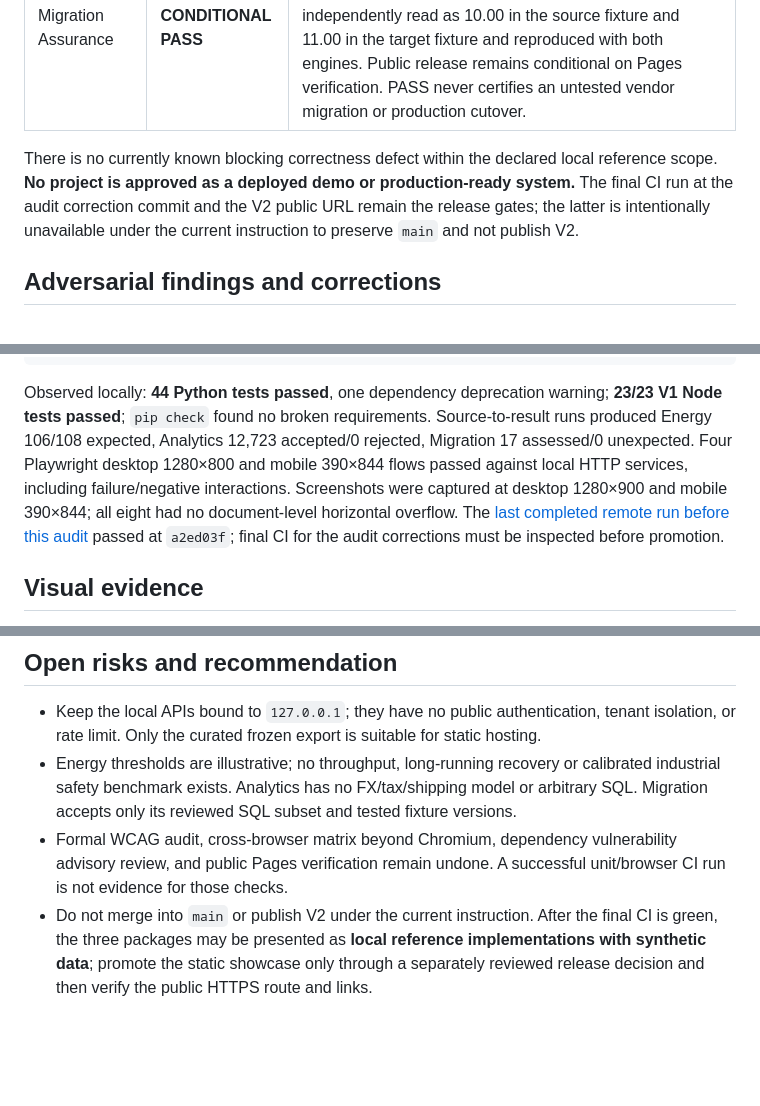
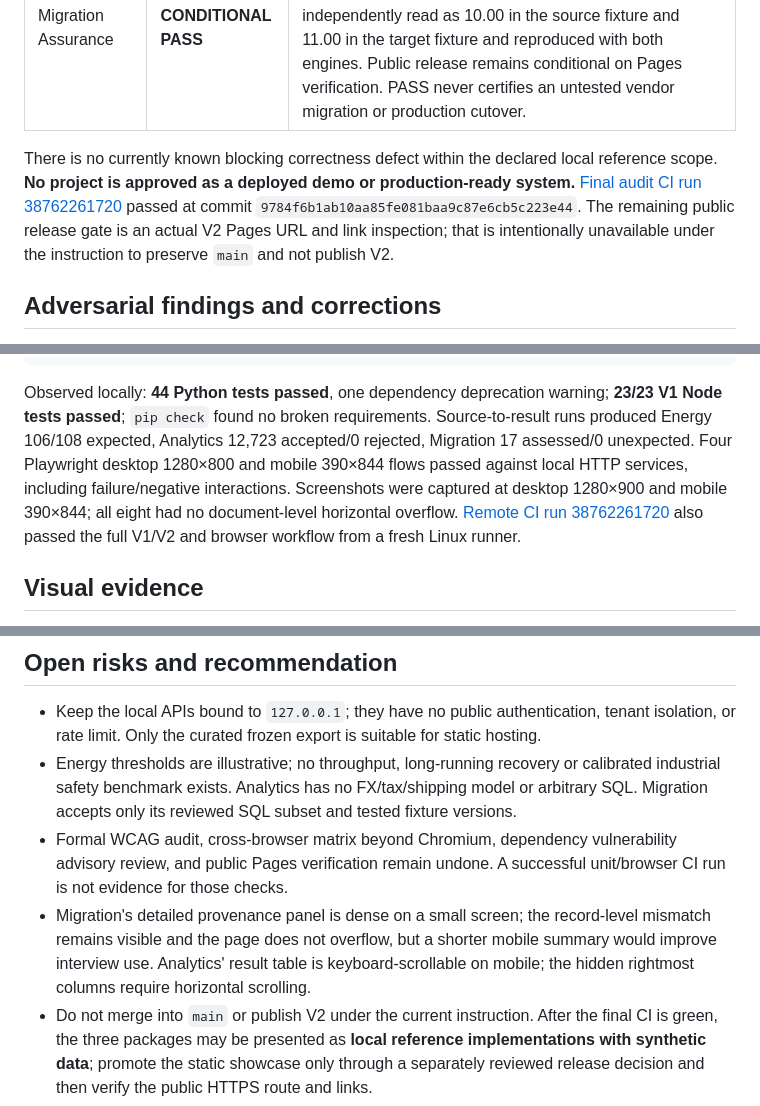
Before and after one commit to MariaCM34/MariaCM34.github.io, a Markdown page: V2_RELEASE_READINESS.md, 3 parts joined by grey strips. Drawn GitHub-style; blank space fills up the shorter version.

Commit message:
docs(v2): record successful audit CI and release conditions

````diff
--- a/V2_RELEASE_READINESS.md
+++ b/V2_RELEASE_READINESS.md
@@ -10,7 +10,7 @@
 | Governed Analytics | **CONDITIONAL PASS** | 12,723 source rows → DuckDB/Parquet → governed SQL/API/chart; four monthly currency net totals matched independent source arithmetic. A confirmed 9 px mobile overflow and cross-checkout hash instability were fixed. Public release remains conditional on Pages verification and clear frozen-export positioning; arbitrary SQL/FX/hosted API are out of scope. |
 | Migration Assurance | **CONDITIONAL PASS** | SQLGlot-reviewed subset → actual SQLite/DuckDB execution → typed reports/viewer; 17 unique cases gave 11 PASS, two deliberate FAIL, four REVIEW. A-001 was independently read as 10.00 in the source fixture and 11.00 in the target fixture and reproduced with both engines. Public release remains conditional on Pages verification. PASS never certifies an untested vendor migration or production cutover. |
 
-There is no currently known blocking correctness defect within the declared local reference scope. **No project is approved as a deployed demo or production-ready system.** The final CI run at the audit correction commit and the V2 public URL remain the release gates; the latter is intentionally unavailable under the current instruction to preserve `main` and not publish V2.
+There is no currently known blocking correctness defect within the declared local reference scope. **No project is approved as a deployed demo or production-ready system.** [Final audit CI run 38762261720](https://github.com/MariaCM34/MariaCM34.github.io/actions/runs/38762261720) passed at commit `9784f6b1ab10aa85fe081baa9c87e6cb5c223e44`. The remaining public release gate is an actual V2 Pages URL and link inspection; that is intentionally unavailable under the instruction to preserve `main` and not publish V2.
 
 ## Adversarial findings and corrections
 
@@ -43,7 +43,7 @@ python -m pytest v2/energy_pulse/tests v2/governed_analytics/tests v2/migration_
 node --test
 ```
 
-Observed locally: **44 Python tests passed**, one dependency deprecation warning; **23/23 V1 Node tests passed**; `pip check` found no broken requirements. Source-to-result runs produced Energy 106/108 expected, Analytics 12,723 accepted/0 rejected, Migration 17 assessed/0 unexpected. Four Playwright desktop 1280×800 and mobile 390×844 flows passed against local HTTP services, including failure/negative interactions. Screenshots were captured at desktop 1280×900 and mobile 390×844; all eight had no document-level horizontal overflow. The [last completed remote run before this audit](https://github.com/MariaCM34/MariaCM34.github.io/actions/runs/38754152711) passed at `a2ed03f`; final CI for the audit corrections must be inspected before promotion.
+Observed locally: **44 Python tests passed**, one dependency deprecation warning; **23/23 V1 Node tests passed**; `pip check` found no broken requirements. Source-to-result runs produced Energy 106/108 expected, Analytics 12,723 accepted/0 rejected, Migration 17 assessed/0 unexpected. Four Playwright desktop 1280×800 and mobile 390×844 flows passed against local HTTP services, including failure/negative interactions. Screenshots were captured at desktop 1280×900 and mobile 390×844; all eight had no document-level horizontal overflow. [Remote CI run 38762261720](https://github.com/MariaCM34/MariaCM34.github.io/actions/runs/38762261720) also passed the full V1/V2 and browser workflow from a fresh Linux runner.
 
 ## Visual evidence
 
@@ -61,4 +61,5 @@ Captured with `node v2/audit_screenshots/capture.mjs` against actual local appli
 - Keep the local APIs bound to `127.0.0.1`; they have no public authentication, tenant isolation, or rate limit. Only the curated frozen export is suitable for static hosting.
 - Energy thresholds are illustrative; no throughput, long-running recovery or calibrated industrial safety benchmark exists. Analytics has no FX/tax/shipping model or arbitrary SQL. Migration accepts only its reviewed SQL subset and tested fixture versions.
 - Formal WCAG audit, cross-browser matrix beyond Chromium, dependency vulnerability advisory review, and public Pages verification remain undone. A successful unit/browser CI run is not evidence for those checks.
+- Migration's detailed provenance panel is dense on a small screen; the record-level mismatch remains visible and the page does not overflow, but a shorter mobile summary would improve interview use. Analytics' result table is keyboard-scrollable on mobile; the hidden rightmost columns require horizontal scrolling.
 - Do not merge into `main` or publish V2 under the current instruction. After the final CI is green, the three packages may be presented as **local reference implementations with synthetic data**; promote the static showcase only through a separately reviewed release decision and then verify the public HTTPS route and links.
````
Also changed, not shown: PORTFOLIO_V2_REBUILD/STATUS.md (+4 -4 lines).
